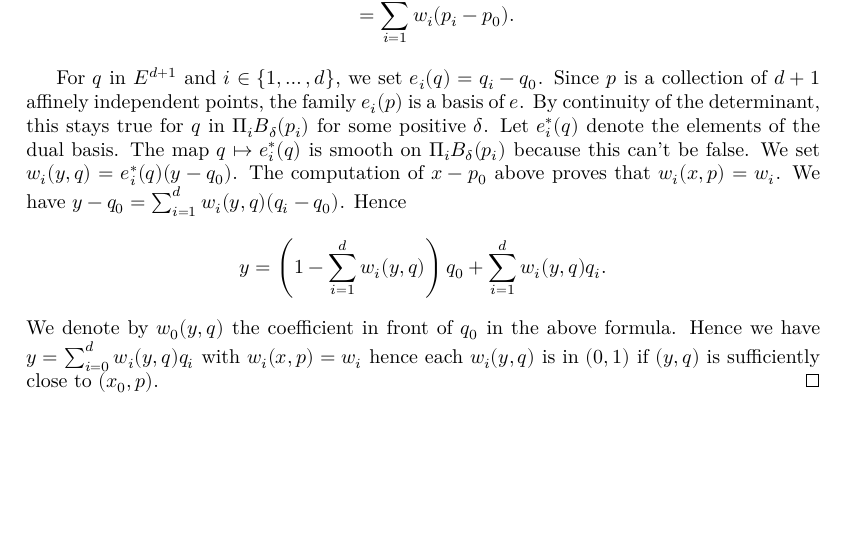
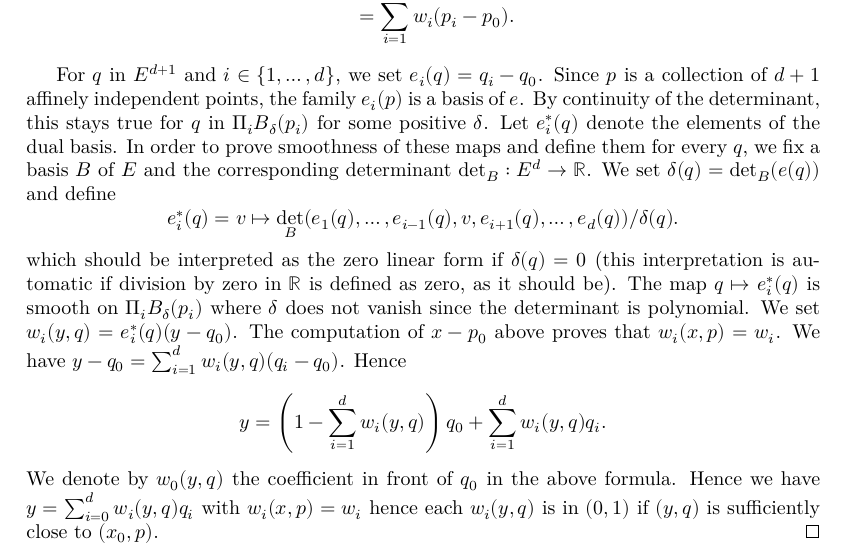
Before and after one commit to leanprover-community/sphere-eversion, a LaTeX thesis (blueprint/src/print.tex, which reads blueprint/src/loops.tex): part of page 8 of 20, cut so that both start at the same text, the shorter picture padded with empty space. Compiled offline with XeLaTeX.

Commit message:
BP: smoothness of dual basis

```diff
--- a/blueprint/src/loops.tex
+++ b/blueprint/src/loops.tex
@@ -171,8 +171,19 @@ by the dimension $d$ of $E$.
   By continuity of the determinant, this stays true
   for $q$ in $Π_i B_δ(p_i)$ for some positive $δ$.
   Let $e^*_i(q)$ denote the elements of the dual basis.
-  The map $q ↦ e^*_i(q)$ is smooth on $Π_i B_δ(p_i)$ because this can't
-  be false.
+  In order to prove smoothness of these maps and define them
+  for every $q$, we fix a basis $B$ of $E$ and the corresponding
+  determinant $\det_B : E^d → ℝ$.
+  We set $δ(q) = \det_B(e(q))$ and define
+  \[
+    e^*_i(q) = v ↦
+    \det_B(e_1(q), \dots, e_{i-1}(q), v, e_{i+1}(q), \dots, e_d(q))/δ(q).
+  \]
+  which should be interpreted as the zero linear form if $δ(q) = 0$
+  (this interpretation is automatic if division by zero in $ℝ$
+  is defined as zero, as it should be).
+  The map $q ↦ e^*_i(q)$ is smooth on $Π_i B_δ(p_i)$ where $δ$
+  does not vanish since the determinant is polynomial.
   We set $w_i(y, q) = e^*_i(q)(y - q_0)$.
   The computation of $x - p_0$ above proves that
   $w_i(x, p) = w_i$.
```
